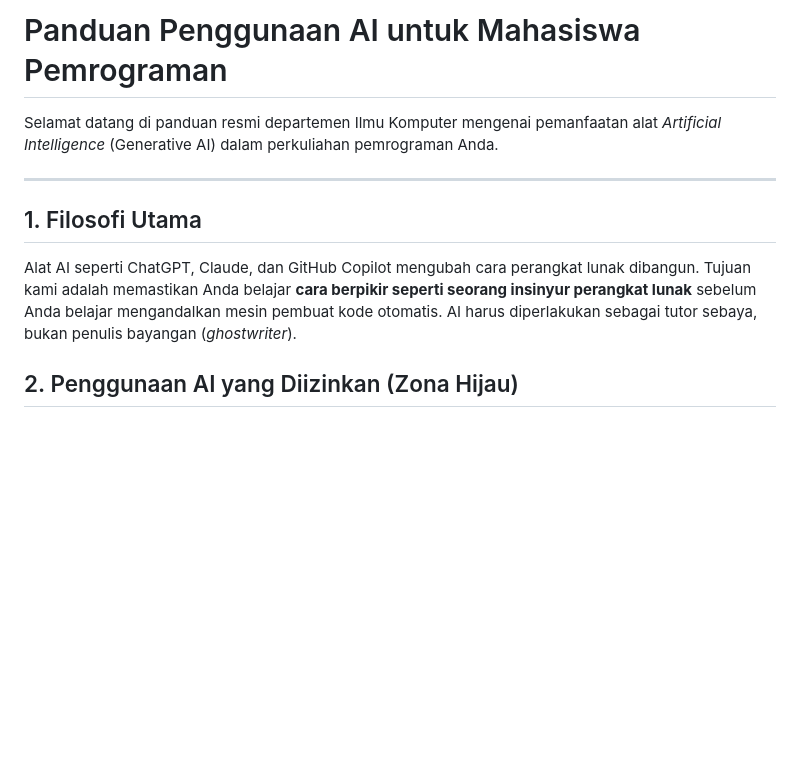
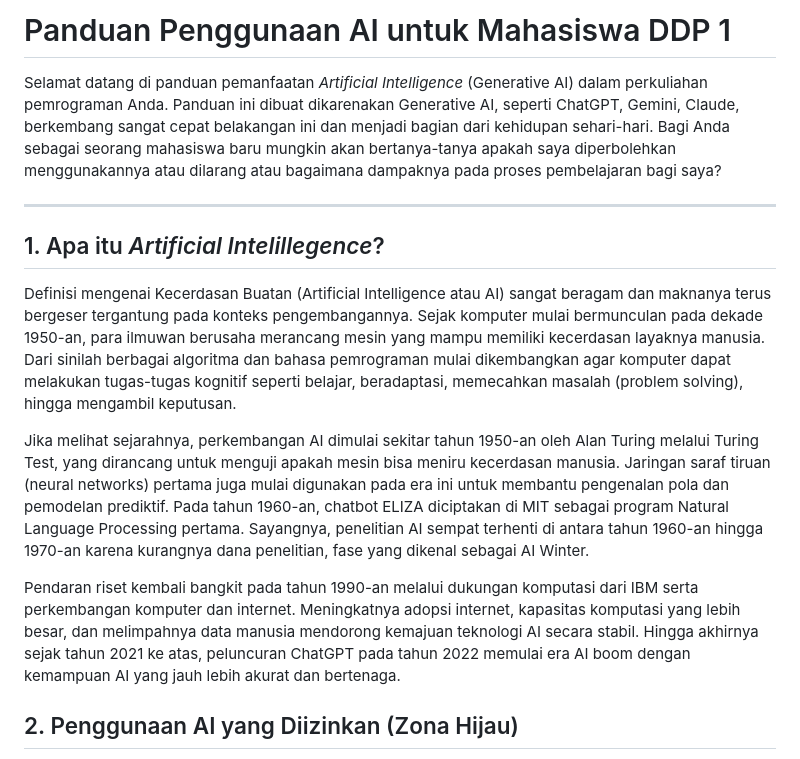
Before and after one commit to iisafriyanti/ddp1-panduan-ai, a Markdown page: README.md, the part around the change. Drawn GitHub-style; blank space fills up the shorter version.

Commit message:
Revise README for AI usage in programming courses
Updated the README to reflect the focus on Artificial Intelligence in programming education, including historical context and guidelines for usage.

```diff
--- a/README.md
+++ b/README.md
@@ -1,11 +1,17 @@
-# Panduan Penggunaan AI untuk Mahasiswa Pemrograman
+# Panduan Penggunaan AI untuk Mahasiswa DDP 1
 
-Selamat datang di panduan resmi departemen Ilmu Komputer mengenai pemanfaatan alat *Artificial Intelligence* (Generative AI) dalam perkuliahan pemrograman Anda.
+Selamat datang di panduan pemanfaatan *Artificial Intelligence* (Generative AI) dalam perkuliahan pemrograman Anda. Panduan ini dibuat dikarenakan Generative AI, seperti ChatGPT, Gemini, Claude, berkembang sangat cepat belakangan ini dan menjadi bagian dari kehidupan sehari-hari. Bagi Anda sebagai seorang mahasiswa baru mungkin akan bertanya-tanya apakah saya diperbolehkan menggunakannya atau dilarang atau bagaimana dampaknya pada proses pembelajaran bagi saya?
 
 ---
 
-## 1. Filosofi Utama
-Alat AI seperti ChatGPT, Claude, dan GitHub Copilot mengubah cara perangkat lunak dibangun. Tujuan kami adalah memastikan Anda belajar **cara berpikir seperti seorang insinyur perangkat lunak** sebelum Anda belajar mengandalkan mesin pembuat kode otomatis. AI harus diperlakukan sebagai tutor sebaya, bukan penulis bayangan (*ghostwriter*).
+## 1. Apa itu *Artificial Intelillegence*?
+Definisi mengenai Kecerdasan Buatan (Artificial Intelligence atau AI) sangat beragam dan maknanya terus bergeser tergantung pada konteks pengembangannya. Sejak komputer mulai bermunculan pada dekade 1950-an, para ilmuwan berusaha merancang mesin yang mampu memiliki kecerdasan layaknya manusia. Dari sinilah berbagai algoritma dan bahasa pemrograman mulai dikembangkan agar komputer dapat melakukan tugas-tugas kognitif seperti belajar, beradaptasi, memecahkan masalah (problem solving), hingga mengambil keputusan.
+
+Jika melihat sejarahnya, perkembangan AI dimulai sekitar tahun 1950-an oleh Alan Turing melalui Turing Test, yang dirancang untuk menguji apakah mesin bisa meniru kecerdasan manusia. Jaringan saraf tiruan (neural networks) pertama juga mulai digunakan pada era ini untuk membantu pengenalan pola dan pemodelan prediktif. Pada tahun 1960-an, chatbot ELIZA diciptakan di MIT sebagai program Natural Language Processing pertama. Sayangnya, penelitian AI sempat terhenti di antara tahun 1960-an hingga 1970-an karena kurangnya dana penelitian, fase yang dikenal sebagai AI Winter.
+
+Pendaran riset kembali bangkit pada tahun 1990-an melalui dukungan komputasi dari IBM serta perkembangan komputer dan internet. Meningkatnya adopsi internet, kapasitas komputasi yang lebih besar, dan melimpahnya data manusia mendorong kemajuan teknologi AI secara stabil. Hingga akhirnya sejak tahun 2021 ke atas, peluncuran ChatGPT pada tahun 2022 memulai era AI boom dengan kemampuan AI yang jauh lebih akurat dan bertenaga.
+
+
 
 ## 2. Penggunaan AI yang Diizinkan (Zona Hijau)
 Anda sangat disarankan menggunakan alat AI untuk mempercepat pembelajaran, memperluas pemahaman konsep, dan membantu proses perbaikan kode (*debugging*).
```
